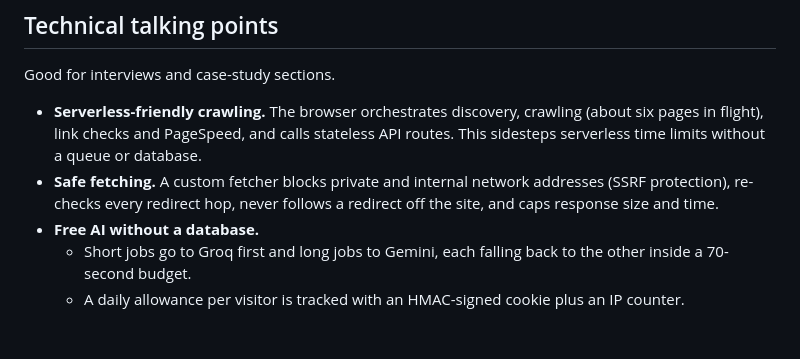
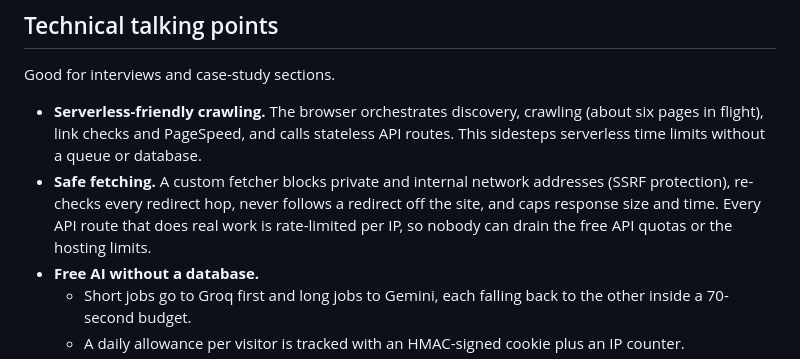
Before and after one commit to Sumandebnath943/That-One-Crawler, a Markdown page: docs/PORTFOLIO_HANDOFF.md, the part around the change. GitHub-like rendering; blank space fills up the shorter version.

```diff
--- a/docs/PORTFOLIO_HANDOFF.md
+++ b/docs/PORTFOLIO_HANDOFF.md
@@ -42,7 +42,7 @@ _Last updated: 22 October 2026._
 Good for interviews and case-study sections.
 
 - **Serverless-friendly crawling.** The browser orchestrates discovery, crawling (about six pages in flight), link checks and PageSpeed, and calls stateless API routes. This sidesteps serverless time limits without a queue or database.
-- **Safe fetching.** A custom fetcher blocks private and internal network addresses (SSRF protection), re-checks every redirect hop, never follows a redirect off the site, and caps response size and time.
+- **Safe fetching.** A custom fetcher blocks private and internal network addresses (SSRF protection), re-checks every redirect hop, never follows a redirect off the site, and caps response size and time. Every API route that does real work is rate-limited per IP, so nobody can drain the free API quotas or the hosting limits.
 - **Free AI without a database.**
   - Short jobs go to Groq first and long jobs to Gemini, each falling back to the other inside a 70-second budget.
   - A daily allowance per visitor is tracked with an HMAC-signed cookie plus an IP counter.
```
Also changed, not shown: docs/HANDOFF.md (+2 -1 lines).
